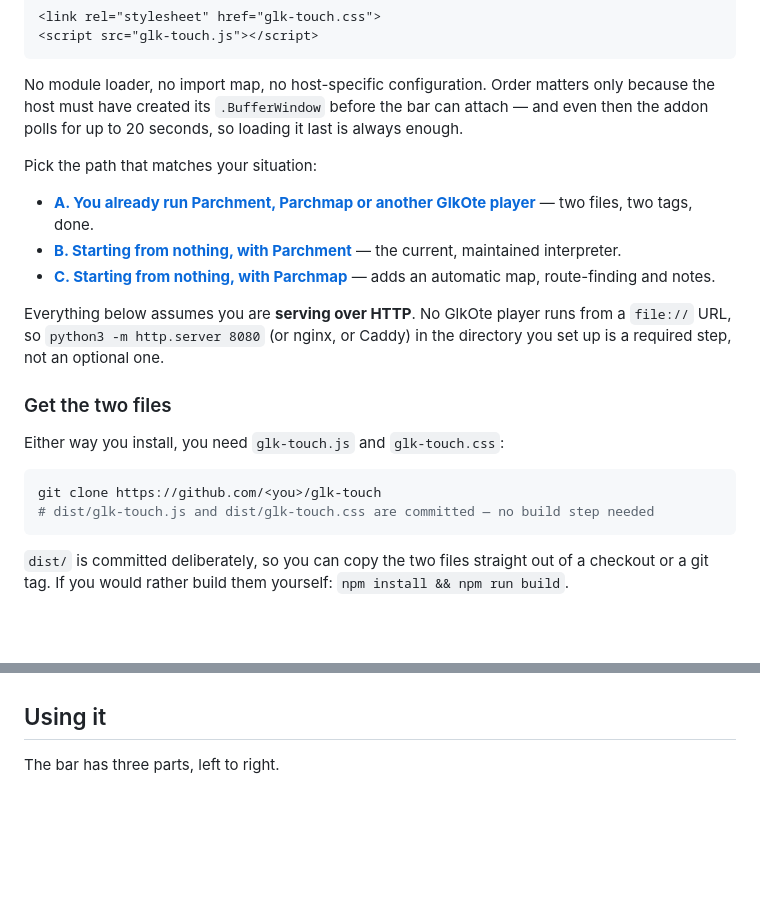
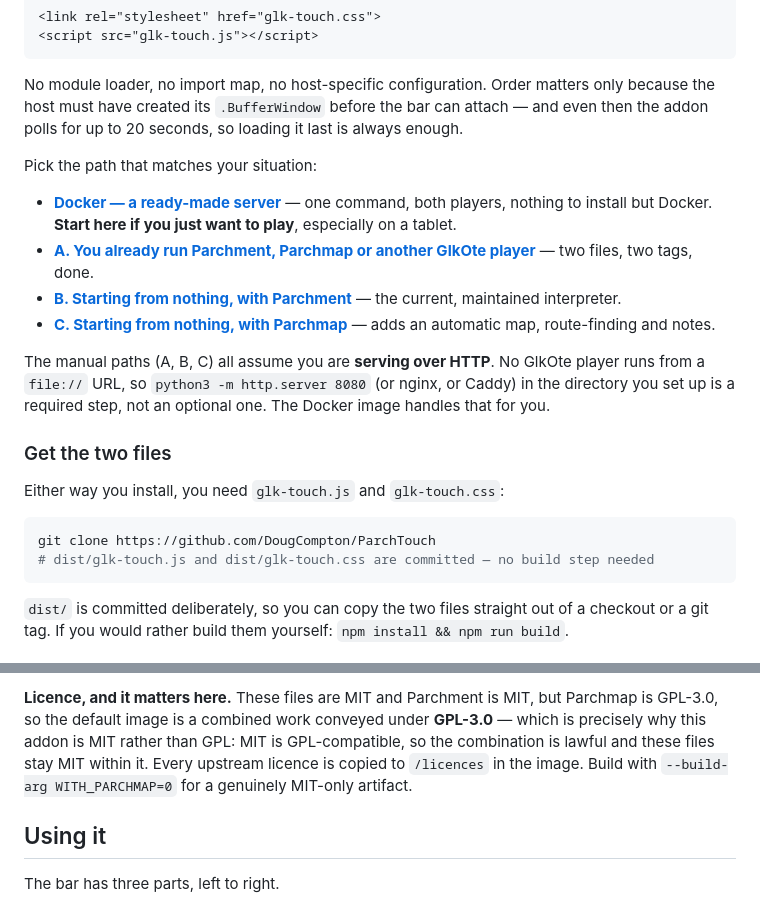
Before and after one commit to DougCompton/ParchTouch, a Markdown page: README.md, 2 parts joined by grey strips. GitHub-like rendering; blank space fills up the shorter version.

````diff
--- a/README.md
+++ b/README.md
@@ -28,20 +28,22 @@ to 20 seconds, so loading it last is always enough.
 
 Pick the path that matches your situation:
 
+- **[Docker — a ready-made server](#run-it-as-a-server-docker)** — one command, both players, nothing to
+  install but Docker. **Start here if you just want to play**, especially on a tablet.
 - **[A. You already run Parchment, Parchmap or another GlkOte player](#a-adding-it-to-a-player-you-already-run)** — two files, two tags, done.
 - **[B. Starting from nothing, with Parchment](#b-from-scratch-with-parchment)** — the current, maintained interpreter.
 - **[C. Starting from nothing, with Parchmap](#c-from-scratch-with-parchmap)** — adds an automatic map, route-finding and notes.
 
-Everything below assumes you are **serving over HTTP**. No GlkOte player runs from a `file://` URL, so
-`python3 -m http.server 8080` (or nginx, or Caddy) in the directory you set up is a required step, not
-an optional one.
+The manual paths (A, B, C) all assume you are **serving over HTTP**. No GlkOte player runs from a
+`file://` URL, so `python3 -m http.server 8080` (or nginx, or Caddy) in the directory you set up is a
+required step, not an optional one. The Docker image handles that for you.
 
 ### Get the two files
 
 Either way you install, you need `glk-touch.js` and `glk-touch.css`:
 
 ```bash
-git clone https://github.com/<you>/glk-touch
+git clone https://github.com/DougCompton/ParchTouch
 # dist/glk-touch.js and dist/glk-touch.css are committed — no build step needed
 ```
 
@@ -304,3 +358,8 @@ losing only the map.
+**Licence, and it matters here.** These files are MIT and Parchment is MIT, but Parchmap is GPL-3.0, so
+the default image is a combined work conveyed under **GPL-3.0** — which is precisely why this addon is
+MIT rather than GPL: MIT is GPL-compatible, so the combination is lawful and these files stay MIT within
+it. Every upstream licence is copied to `/licences` in the image. Build with
+`--build-arg WITH_PARCHMAP=0` for a genuinely MIT-only artifact.
 
 ## Using it
 
````
Also changed, not shown: other parts of README.md (+68 -16 lines).
